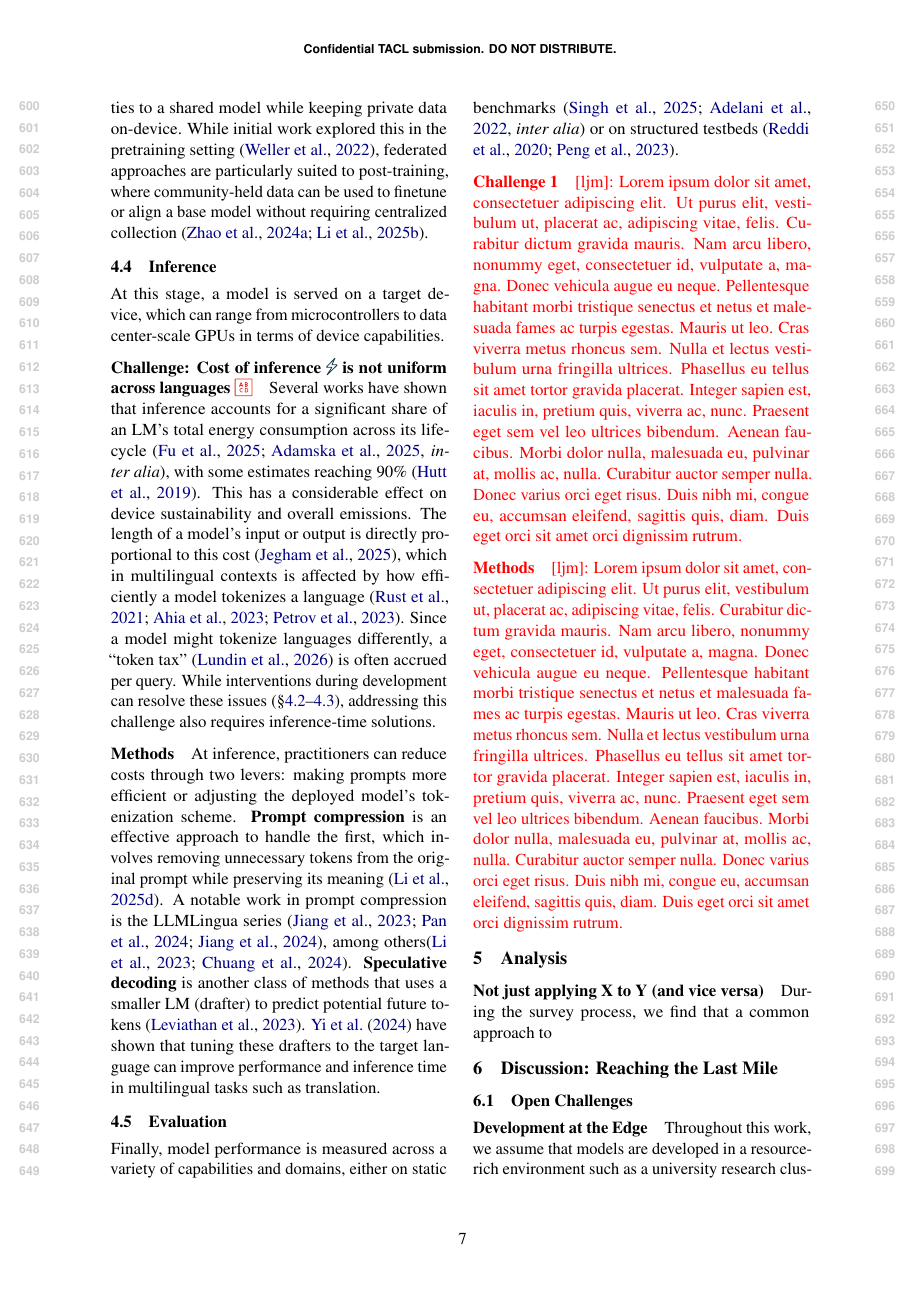
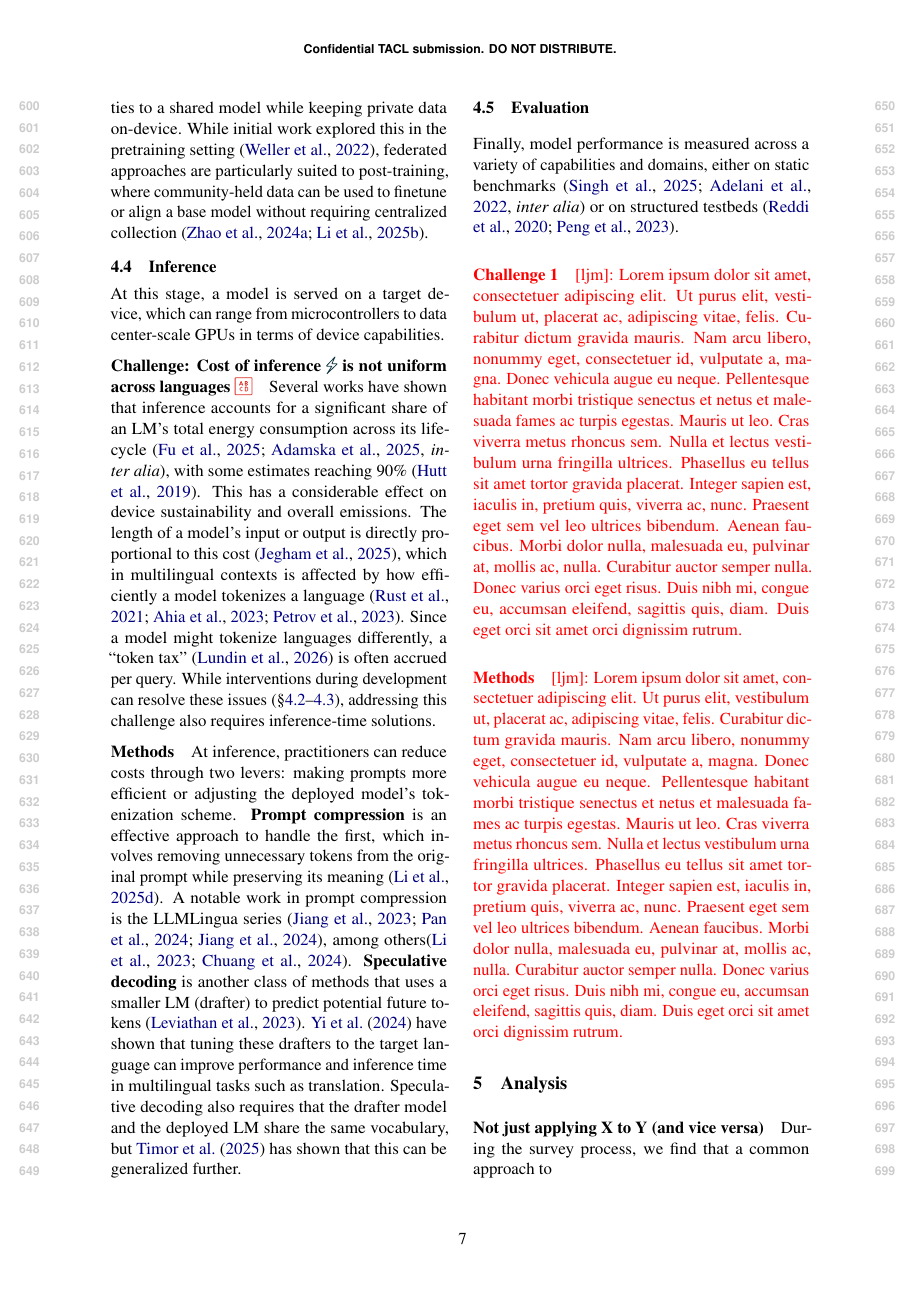
Before and after one commit to ljvmiranda921/multilinguality-at-the-edge, a LaTeX paper (tacl2021v1-template.tex): page 7 of 25. Compiled offline with pdfLaTeX.

Commit message:
[wip] Update

```diff
--- a/tacl2021v1-template.tex
+++ b/tacl2021v1-template.tex
@@ -468,7 +468,7 @@ At inference, practitioners can reduce costs through two levers: making prompts
 A notable work in prompt compression is the LLMLingua series \citep{jiang-etal-2023-llmlingua,pan-etal-2024-llmlingua,jiang-etal-2024-longllmlingua}, among others\citep{li-etal-2023-compressing,chuang-etal-2024-learning}.
 \textbf{Speculative decoding} is another class of methods that uses a smaller LM (drafter) to predict potential future tokens \citep{leviathan-etal-2023-fast}.
 \citet{yi-etal-2024-towards} have shown that tuning these drafters to the target language can improve performance and inference time in multilingual tasks such as translation.
-
+Speculative decoding also requires that the drafter model and the deployed LM share the same vocabulary, but \citet{timor2025accelerating} has shown that this can be generalized further.
 % \ljm{\lipsum[1]}
 
 
```
